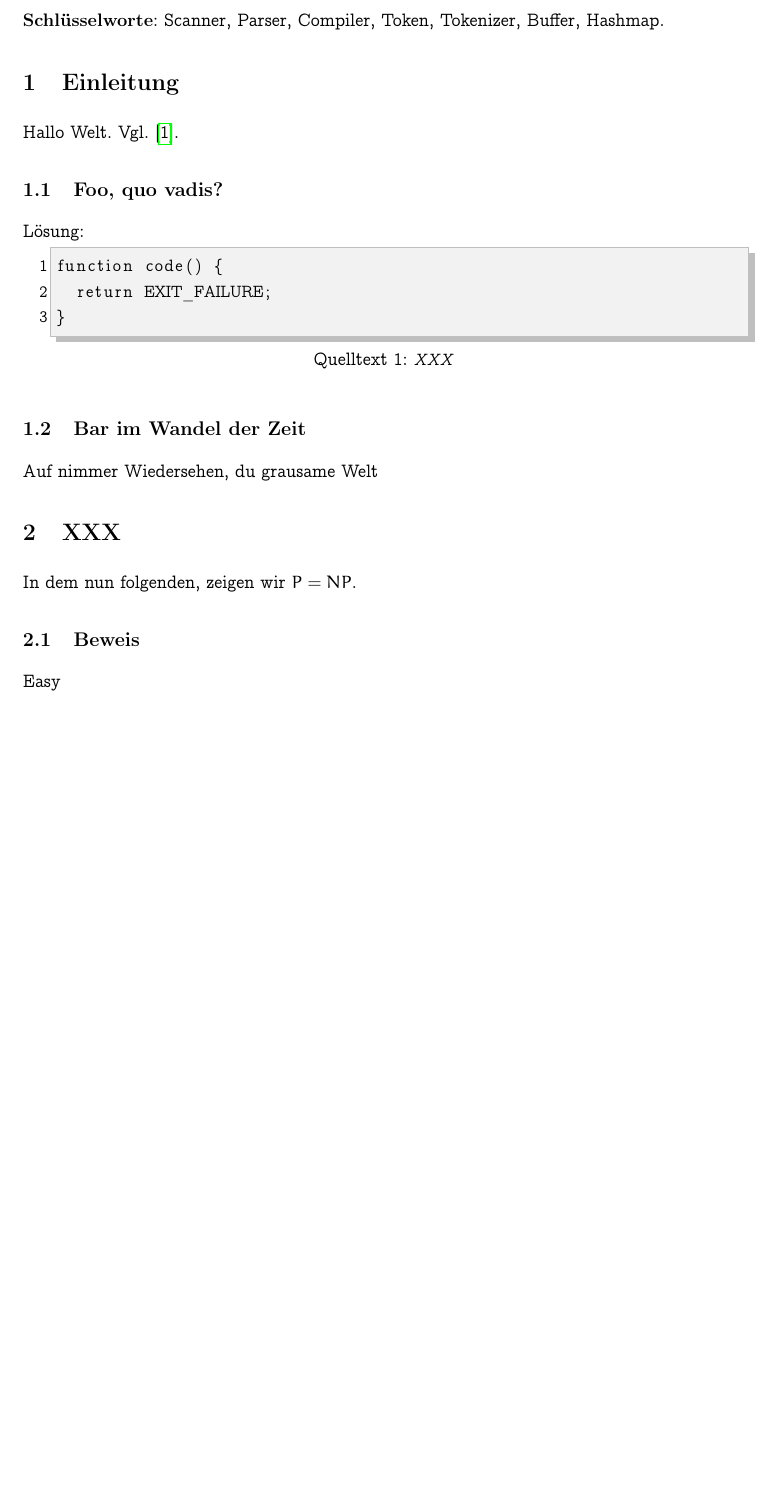
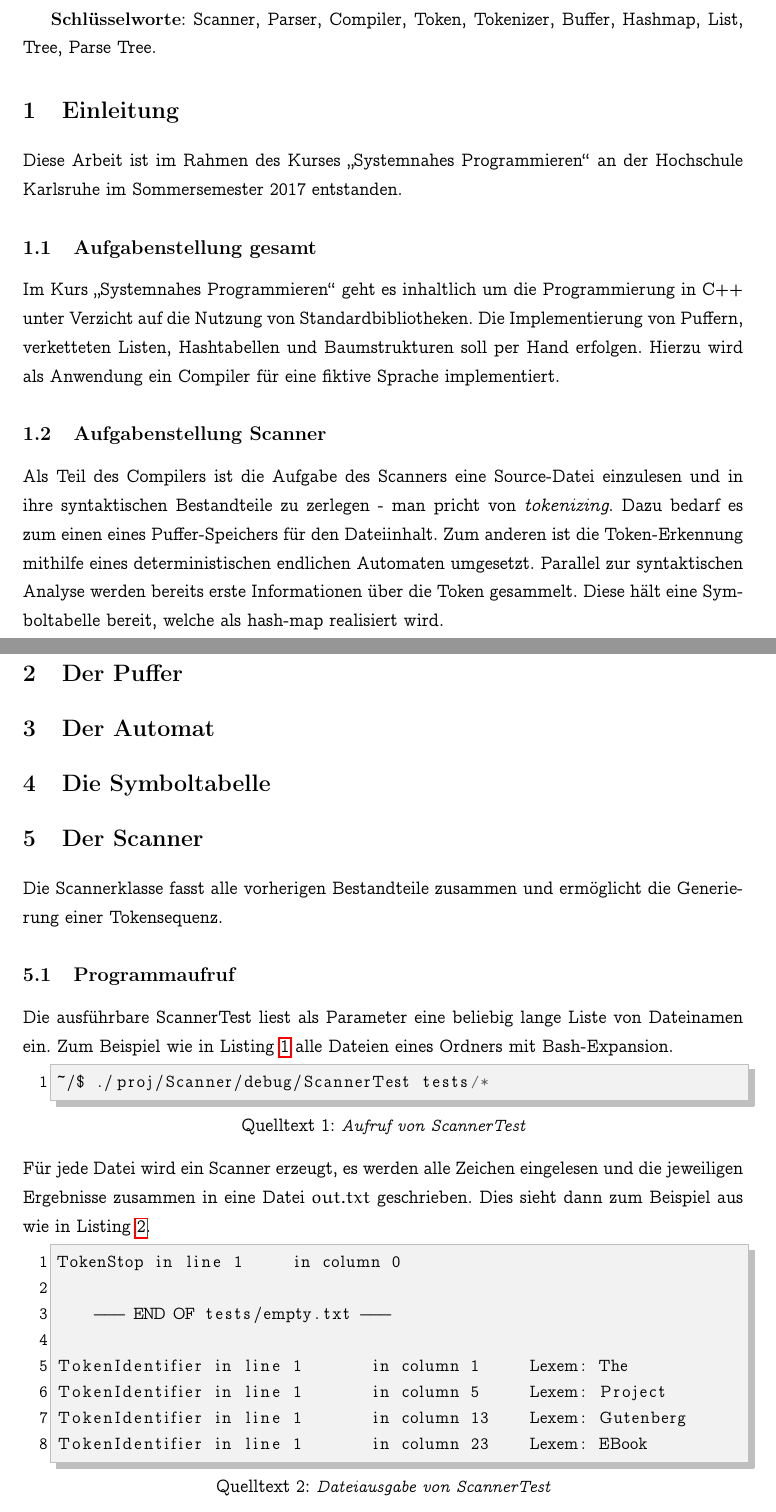
Before and after one commit to Donmanu/SysProg, a LaTeX document (Docu/Scanner.tex): part of page 1 of 2 before the commit and two parts of pages 1 and 2 of 4 after it, the two joined at a grey line, cut so that both start at the same text, the shorter picture padded with empty space. Compiled offline with pdfLaTeX.

Commit message:
Fixed a bug in ScannerTest after last string refactoring. Started work on Scanner documentation.

```diff
--- a/Docu/Scanner.tex
+++ b/Docu/Scanner.tex
@@ -102,8 +115,7 @@ final      %|draft,     wie Bilder eingebunden sind
 
 % META INFO:
 \title{Scanner}
-\author{Arthur Jagiella \and \texttt{jaar1013@hs-karlsruhe.de}}
-\author{Manuel Giesinger\and \texttt{gima10XX@hs-karlsruhe.de}}
+\author{Arthur Jagiella \hspace{1cm} \texttt{jaar1013@hs-karlsruhe.de} \and Manuel Giesinger \hspace{1cm} \texttt{gima1019@hs-karlsruhe.de}}
 \date{\today}
 
 
@@ -122,30 +134,51 @@ final      %|draft,     wie Bilder eingebunden sind
 % °_°_°_°_°_°_°_°_°_°_°_
 %    MAIN MATTER
 % °_°_°_°_°_°_°_°_°_°_°_
-\begin{abstract}
-Bla bla.
+\textbf{Schlüsselworte}: Scanner, Parser, Compiler, Token, Tokenizer, Buffer, Hashmap, List, Tree, Parse Tree.
 
-Nächster Absatz. XXX
-\end{abstract}
-\textbf{Schlüsselworte}: Scanner, Parser, Compiler, Token, Tokenizer, Buffer, Hashmap.
 
 \section{Einleitung} % sub-, subsub-, paragraph, subparagraph
-Hallo Welt. Vgl.\cite{bestArticle}.
+Diese Arbeit ist im Rahmen des Kurses „Systemnahes Programmieren“ an der Hochschule Karlsruhe im Sommersemester 2017 entstanden.
 
-\subsection{Foo, quo vadis?}
-Lösung:
-% Code. Als externer Text-Import: \lstinputlisting[language=Python, caption={Beschreibung}, label={lst:ref}]{./pfad/zu/codeFile.py}
-\begin{lstlisting}[language=PseudoCode,caption={XXX},label=lst:code1]
-function code() {
-  return EXIT_FAILURE;
-}
+\subsection{Aufgabenstellung gesamt}
+Im Kurs „Systemnahes Programmieren“ geht es inhaltlich um die Programmierung in C++ unter Verzicht auf die Nutzung von Standardbibliotheken. Die Implementierung von Puffern, verketteten Listen, Hashtabellen und Baumstrukturen soll per Hand erfolgen. Hierzu wird als Anwendung ein Compiler für eine fiktive Sprache implementiert.
+
+\subsection{Aufgabenstellung Scanner}
+Als Teil des Compilers ist die Aufgabe des Scanners eine Source-Datei einzulesen und in ihre syntaktischen Bestandteile zu zerlegen - man pricht von \emph{tokenizing}. Dazu bedarf es zum einen eines Puffer-Speichers für den Dateiinhalt. Zum anderen ist die Token-Erkennung mithilfe eines deterministischen endlichen Automaten umgesetzt.
+Parallel zur syntaktischen Analyse werden bereits erste Informationen über die Token gesammelt. Diese hält eine Symboltabelle bereit, welche als hash-map realisiert wird.
+
+
+\section{Der Puffer}
+
+
+
+\section{Der Automat}
+
+
+
+\section{Die Symboltabelle}
+
+
+
+\section{Der Scanner}
+Die Scannerklasse fasst alle vorherigen Bestandteile zusammen und ermöglicht die Generierung einer Tokensequenz.
+
+
+\subsection{Programmaufruf}
+Die ausführbare ScannerTest liest als Parameter eine beliebig lange Liste von Dateinamen ein. Zum Beispiel wie in Listing \ref{lst:scantest} alle Dateien eines Ordners mit Bash-Expansion.
+\begin{lstlisting}[language=PseudoCode, caption={Aufruf von ScannerTest}, label=lst:scantest]
+~/$ ./proj/Scanner/debug/ScannerTest tests/*
 \end{lstlisting}
+Für jede Datei wird ein Scanner erzeugt, es werden alle Zeichen eingelesen und die jeweiligen Ergebnisse zusammen in eine Datei $out.txt$ geschrieben. Dies sieht dann zum Beispiel aus wie in Listing \ref{lst:scanout}.
+\begin{lstlisting}[language=PseudoCode, caption={Dateiausgabe von ScannerTest}, label=lst:scanout]
+TokenStop in line 1	in column 0
 
-\subsection{Bar im Wandel der Zeit}
-Auf nimmer Wiedersehen, du grausame Welt
+    --- END OF tests/empty.txt ---
 
-\section{XXX}
-In dem nun folgenden, zeigen wir $P=NP$.
+TokenIdentifier in line 1	in column 1	Lexem: The
+TokenIdentifier in line 1	in column 5	Lexem: Project
+TokenIdentifier in line 1	in column 13	Lexem: Gutenberg
+TokenIdentifier in line 1	in column 23	Lexem: EBook
+\end{lstlisting}
+Parallel werden mögliche Fehler und weitere Informationen auf der Console ausgegeben.
 
-\subsection{Beweis} \label{subsec:aircontrol}
-Easy
```
Also changed, not shown: Docu/Scanner.tex (86 more changed lines), 1 other file.
